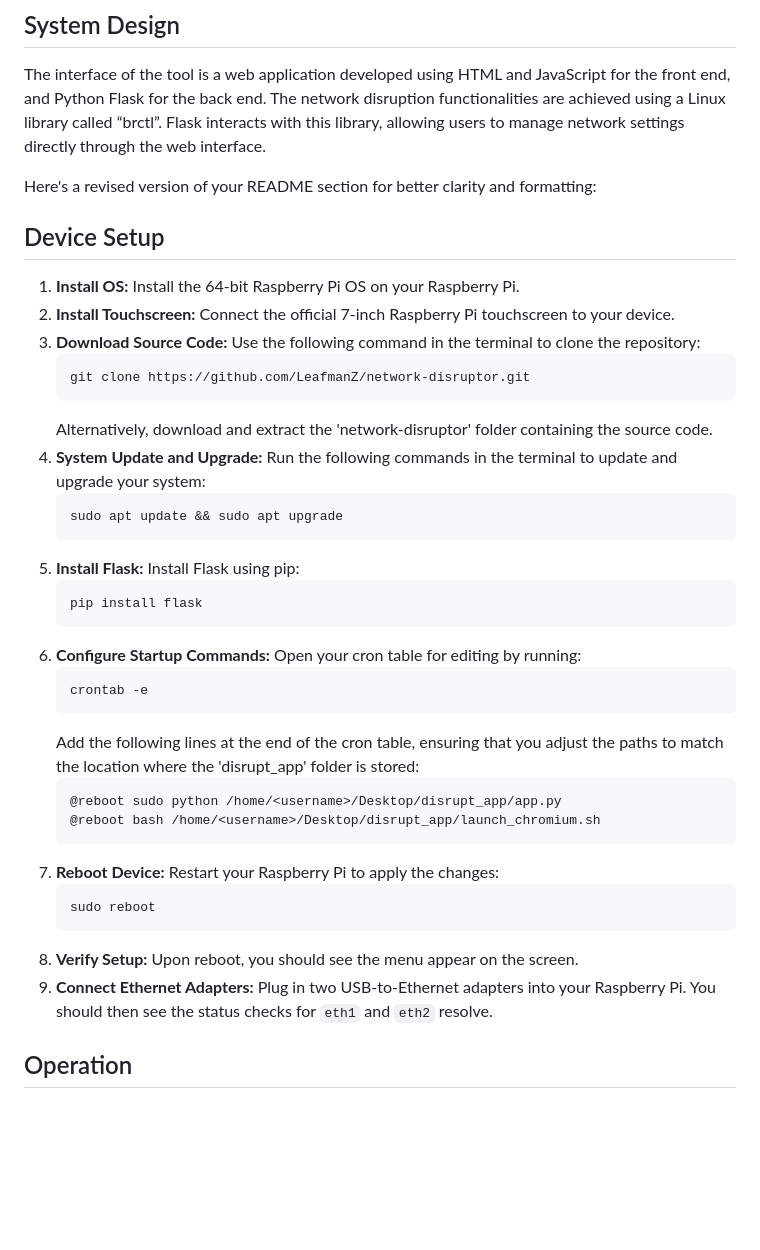
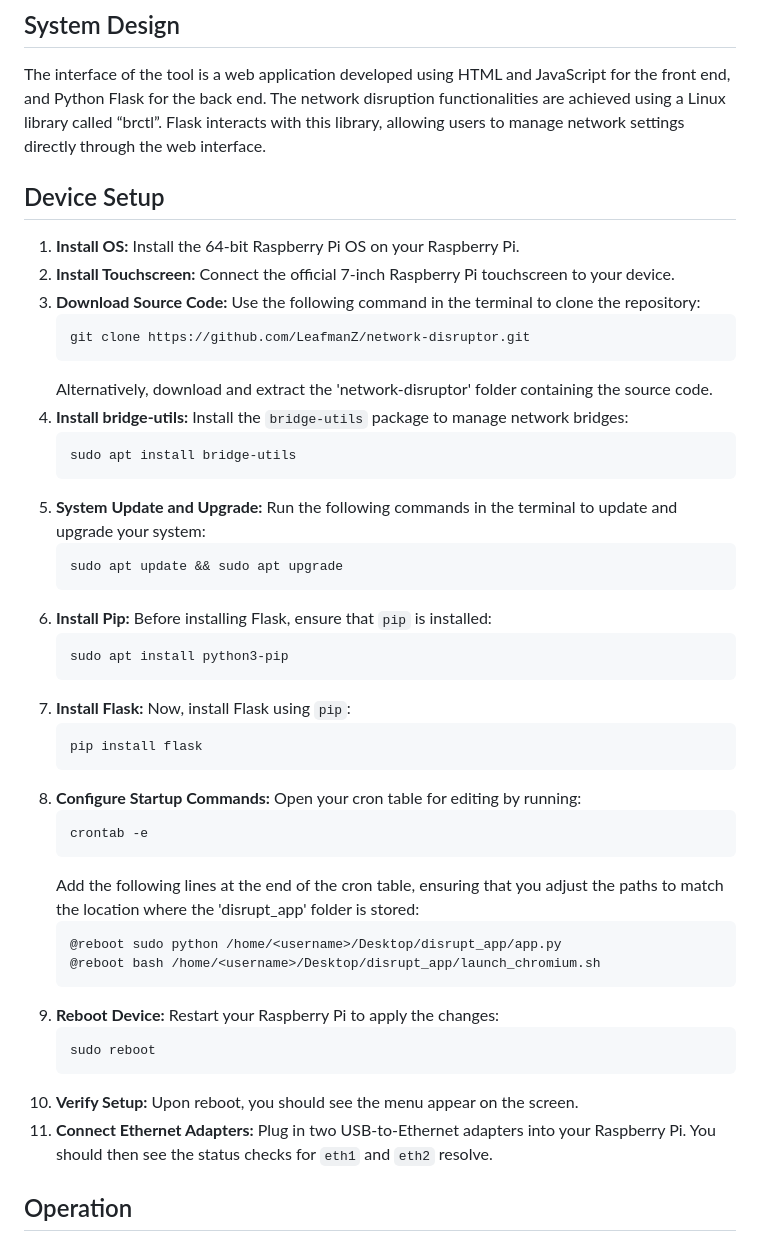
Before and after one commit to LeafmanZ/network-disruptor, a Markdown page: README.md, the part around the change. Rendered like a GitHub page; blank space fills up the shorter version.

Commit message:
added brctl to readme

````diff
--- a/README.md
+++ b/README.md
@@ -8,8 +8,6 @@ This tool is designed to evaluate network resilience by simulating various netwo
 
 The interface of the tool is a web application developed using HTML and JavaScript for the front end, and Python Flask for the back end. The network disruption functionalities are achieved using a Linux library called “brctl”. Flask interacts with this library, allowing users to manage network settings directly through the web interface.
 
-Here's a revised version of your README section for better clarity and formatting:
-
 ## Device Setup
 
 1. **Install OS:** Install the 64-bit Raspberry Pi OS on your Raspberry Pi.
@@ -19,15 +17,23 @@ Here's a revised version of your README section for better clarity and formattin
     git clone https://github.com/LeafmanZ/network-disruptor.git
     ```
     Alternatively, download and extract the 'network-disruptor' folder containing the source code.
-4. **System Update and Upgrade:** Run the following commands in the terminal to update and upgrade your system:
+4. **Install bridge-utils:** Install the `bridge-utils` package to manage network bridges:
+    ```bash
+    sudo apt install bridge-utils
+    ```
+5. **System Update and Upgrade:** Run the following commands in the terminal to update and upgrade your system:
     ```bash
     sudo apt update && sudo apt upgrade
     ```
-5. **Install Flask:** Install Flask using pip:
+6. **Install Pip:** Before installing Flask, ensure that `pip` is installed:
+    ```bash
+    sudo apt install python3-pip
+    ```
+7. **Install Flask:** Now, install Flask using `pip`:
     ```bash
     pip install flask
     ```
-6. **Configure Startup Commands:**
+8. **Configure Startup Commands:**
     Open your cron table for editing by running:
     ```bash
     crontab -e
@@ -37,12 +43,12 @@ Here's a revised version of your README section for better clarity and formattin
     @reboot sudo python /home/<username>/Desktop/disrupt_app/app.py
     @reboot bash /home/<username>/Desktop/disrupt_app/launch_chromium.sh
     ```
-7. **Reboot Device:** Restart your Raspberry Pi to apply the changes:
+9. **Reboot Device:** Restart your Raspberry Pi to apply the changes:
     ```bash
     sudo reboot
     ```
-8. **Verify Setup:** Upon reboot, you should see the menu appear on the screen.
-9. **Connect Ethernet Adapters:** Plug in two USB-to-Ethernet adapters into your Raspberry Pi. You should then see the status checks for `eth1` and `eth2` resolve.
+10. **Verify Setup:** Upon reboot, you should see the menu appear on the screen.
+11. **Connect Ethernet Adapters:** Plug in two USB-to-Ethernet adapters into your Raspberry Pi. You should then see the status checks for `eth1` and `eth2` resolve.
 
 ## Operation
 
````
